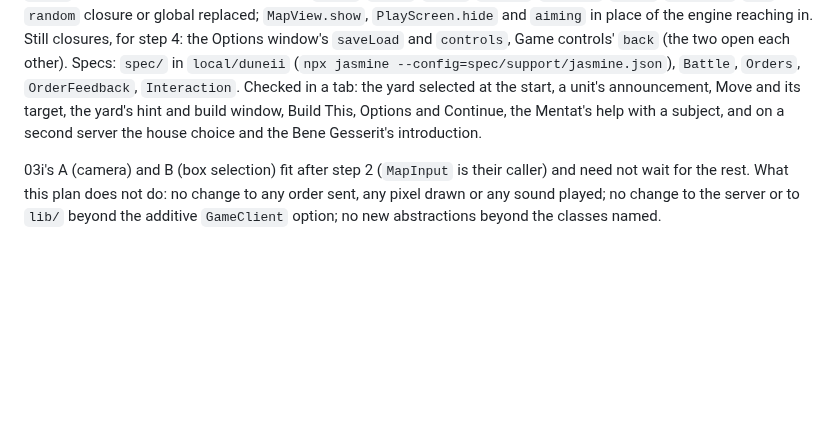
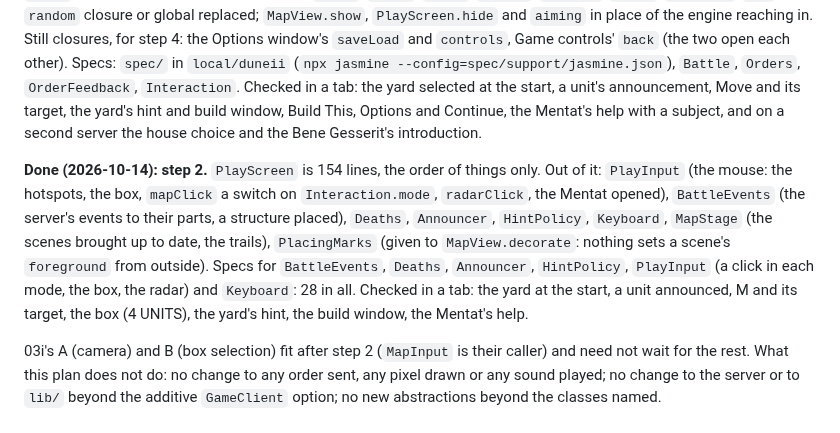
Before and after one commit to tomdionysus/tenkai, a Markdown page: TODO/03j-duneii-client-objects.md, the part around the change. Rendered like a GitHub page; blank space fills up the shorter version.

Commit message:
TODO 03j: step 2 done

```diff
--- a/TODO/03j-duneii-client-objects.md
+++ b/TODO/03j-duneii-client-objects.md
@@ -204,6 +204,14 @@ engine reaching in. Still closures, for step 4: the Options window's `saveLoad`
 announcement, Move and its target, the yard's hint and build window, Build This, Options and Continue, the Mentat's
 help with a subject, and on a second server the house choice and the Bene Gesserit's introduction.
 
+**Done (2026-10-14): step 2.** `PlayScreen` is 154 lines, the order of things only. Out of it: `PlayInput` (the
+mouse: the hotspots, the box, `mapClick` a switch on `Interaction.mode`, `radarClick`, the Mentat opened),
+`BattleEvents` (the server's events to their parts, a structure placed), `Deaths`, `Announcer`, `HintPolicy`,
+`Keyboard`, `MapStage` (the scenes brought up to date, the trails), `PlacingMarks` (given to `MapView.decorate`:
+nothing sets a scene's `foreground` from outside). Specs for `BattleEvents`, `Deaths`, `Announcer`, `HintPolicy`,
+`PlayInput` (a click in each mode, the box, the radar) and `Keyboard`: 28 in all. Checked in a tab: the yard at the
+start, a unit announced, M and its target, the box (4 UNITS), the yard's hint, the build window, the Mentat's help.
+
 03i's A (camera) and B (box selection) fit after step 2 (`MapInput` is their caller) and need not wait for the rest.
 What this plan does not do: no change to any order sent, any pixel drawn or any sound played; no change to the
 server or to `lib/` beyond the additive `GameClient` option; no new abstractions beyond the classes named.
```
